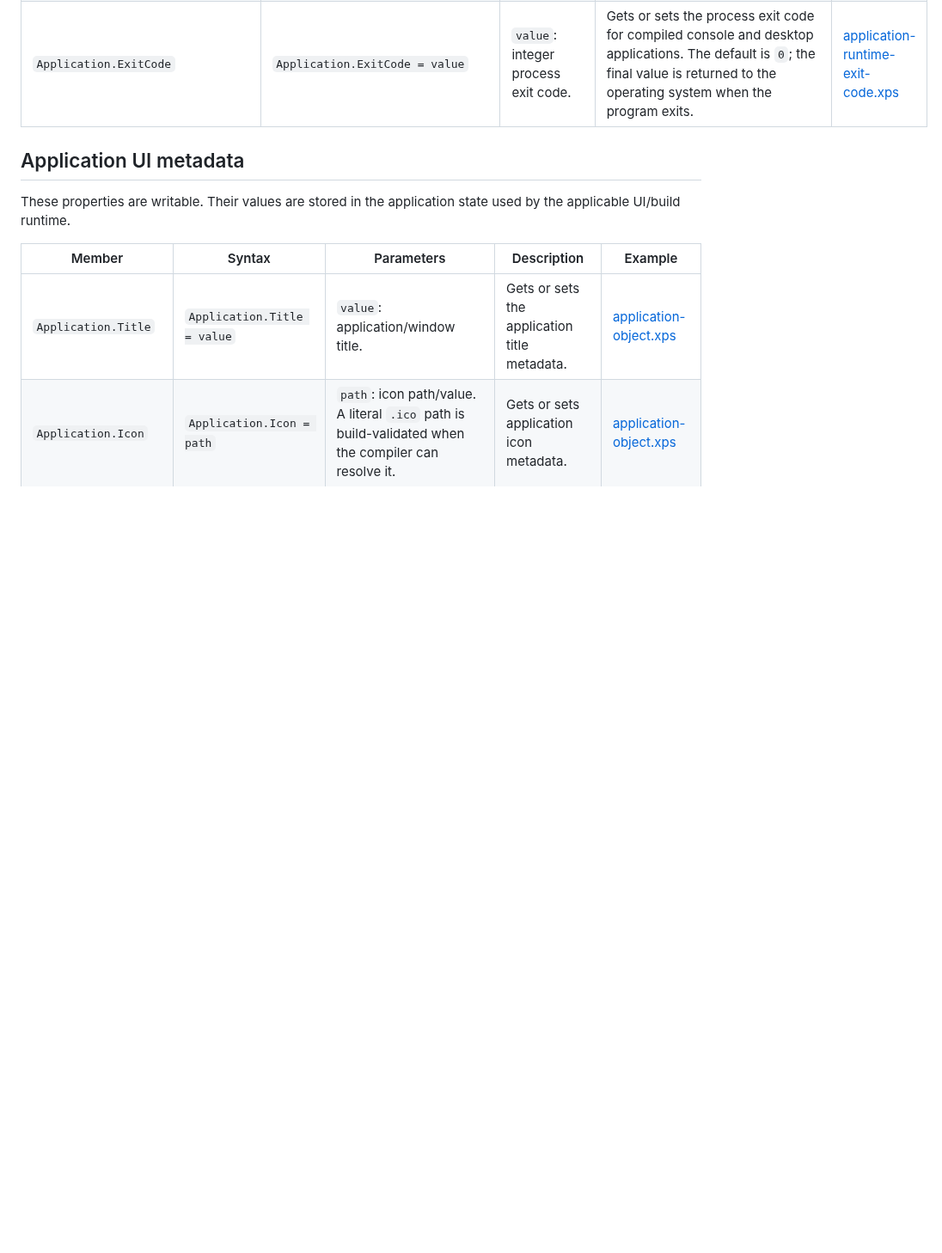
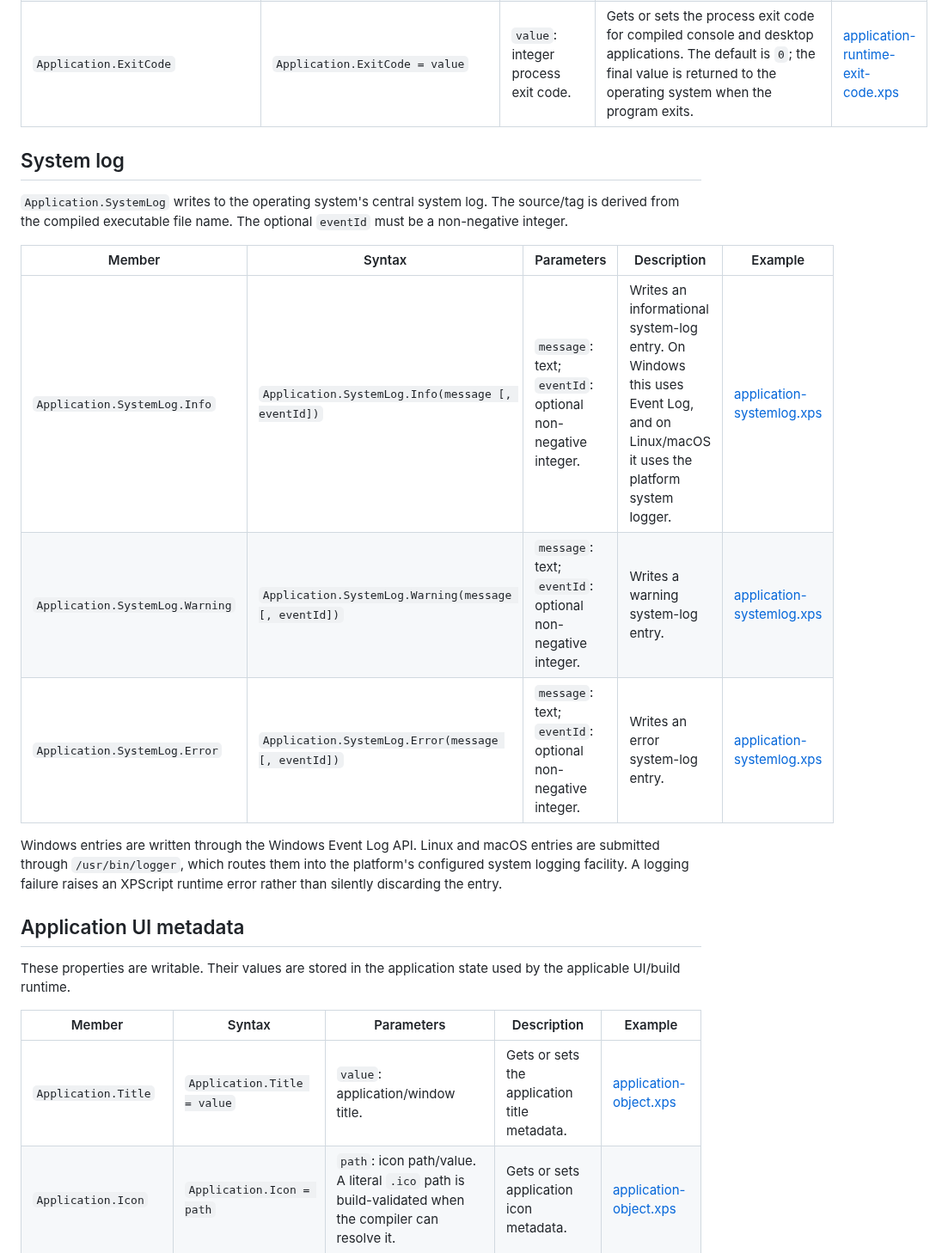
Before and after one commit to xpagedeveloper/XPscript, a Markdown page: docs/application-reference.md, the part around one of its changes. Shown at 86% size. Rendered like a GitHub page; blank space fills up the shorter version.

Commit message:
Document Application.SystemLog

```diff
--- a/docs/application-reference.md
+++ b/docs/application-reference.md
@@ -19,6 +19,18 @@ The complete runnable reference is [samples/application-object.xps](../samples/a
 | `Application.Path` | `Application.Path` | none | Compatibility alias for `Application.ExecutablePath`. | [application-object.xps](../samples/application-object.xps) |
 | `Application.FileName` | `Application.FileName` | none | Compatibility alias for `Application.ExecutableFileName`. | [application-object.xps](../samples/application-object.xps) |
 | `Application.ExitCode` | `Application.ExitCode = value` | `value`: integer process exit code. | Gets or sets the process exit code for compiled console and desktop applications. The default is `0`; the final value is returned to the operating system when the program exits. | [application-runtime-exit-code.xps](../samples/application-runtime-exit-code.xps) |
+
+## System log
+
+`Application.SystemLog` writes to the operating system's central system log. The source/tag is derived from the compiled executable file name. The optional `eventId` must be a non-negative integer.
+
+| Member | Syntax | Parameters | Description | Example |
+|---|---|---|---|---|
+| `Application.SystemLog.Info` | `Application.SystemLog.Info(message [, eventId])` | `message`: text; `eventId`: optional non-negative integer. | Writes an informational system-log entry. On Windows this uses Event Log, and on Linux/macOS it uses the platform system logger. | [application-systemlog.xps](../samples/application-systemlog.xps) |
+| `Application.SystemLog.Warning` | `Application.SystemLog.Warning(message [, eventId])` | `message`: text; `eventId`: optional non-negative integer. | Writes a warning system-log entry. | [application-systemlog.xps](../samples/application-systemlog.xps) |
+| `Application.SystemLog.Error` | `Application.SystemLog.Error(message [, eventId])` | `message`: text; `eventId`: optional non-negative integer. | Writes an error system-log entry. | [application-systemlog.xps](../samples/application-systemlog.xps) |
+
+Windows entries are written through the Windows Event Log API. Linux and macOS entries are submitted through `/usr/bin/logger`, which routes them into the platform's configured system logging facility. A logging failure raises an XPScript runtime error rather than silently discarding the entry.
 
 ## Application UI metadata
 
```
Also changed, not shown: other parts of docs/application-reference.md (+1 -1 lines).
